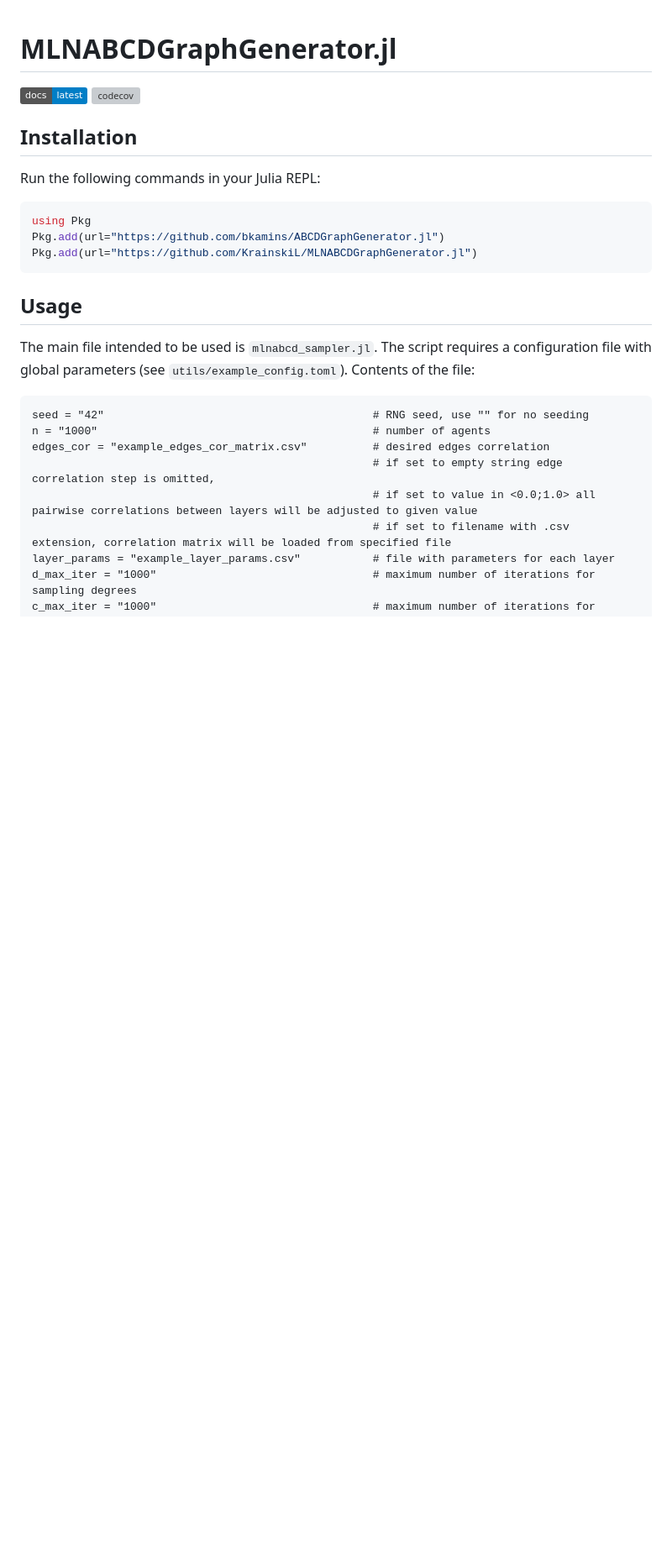
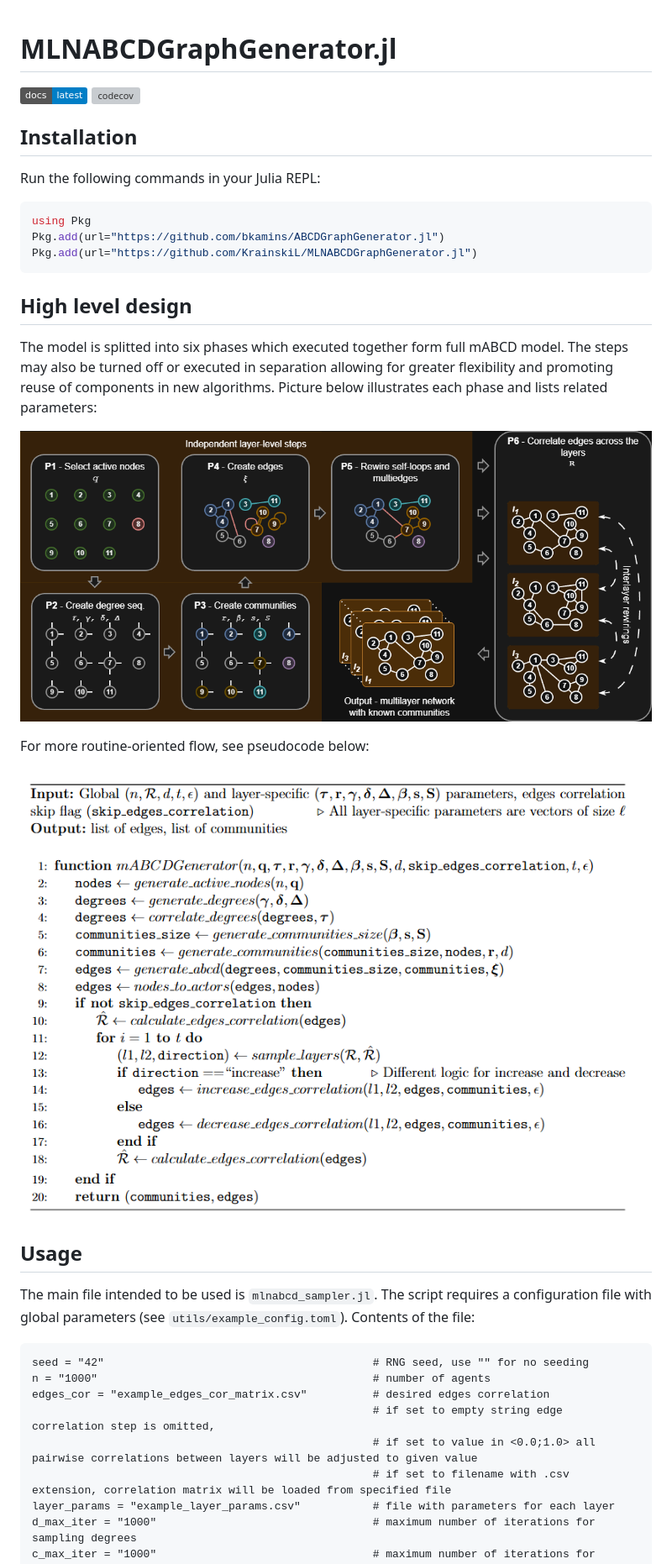
Before and after one commit to KrainskiL/MLNABCDGraphGenerator.jl, a Markdown page: README.md, the part around the change. Shown: that part at 84% size. Rendered like a GitHub page; pictures changed too: assets/flowchart.png (added), assets/pseudocode.png (added); badges without logos; blank space fills up the shorter version; grey boxes are pictures that could not be loaded.

Commit message:
Adding flowchart and pseudocode

````diff
--- a/README.md
+++ b/README.md
@@ -9,6 +9,14 @@ Pkg.add(url="https://github.com/bkamins/ABCDGraphGenerator.jl")
 Pkg.add(url="https://github.com/KrainskiL/MLNABCDGraphGenerator.jl")
 ```
 
+## High level design
+The model is splitted into six phases which executed together form full mABCD model. The steps may also be turned off or executed in separation allowing for greater flexibility and promoting reuse of components in new algorithms. Picture below illustrates each phase and lists related parameters:
+
+![](assets/flowchart.png)
+
+For more routine-oriented flow, see pseudocode below:
+
+![](assets/pseudocode.png)
 ## Usage
 The main file intended to be used is `mlnabcd_sampler.jl`.
 The script requires a configuration file with global parameters (see `utils/example_config.toml`).
````
Also changed, not shown: 1 other file.
